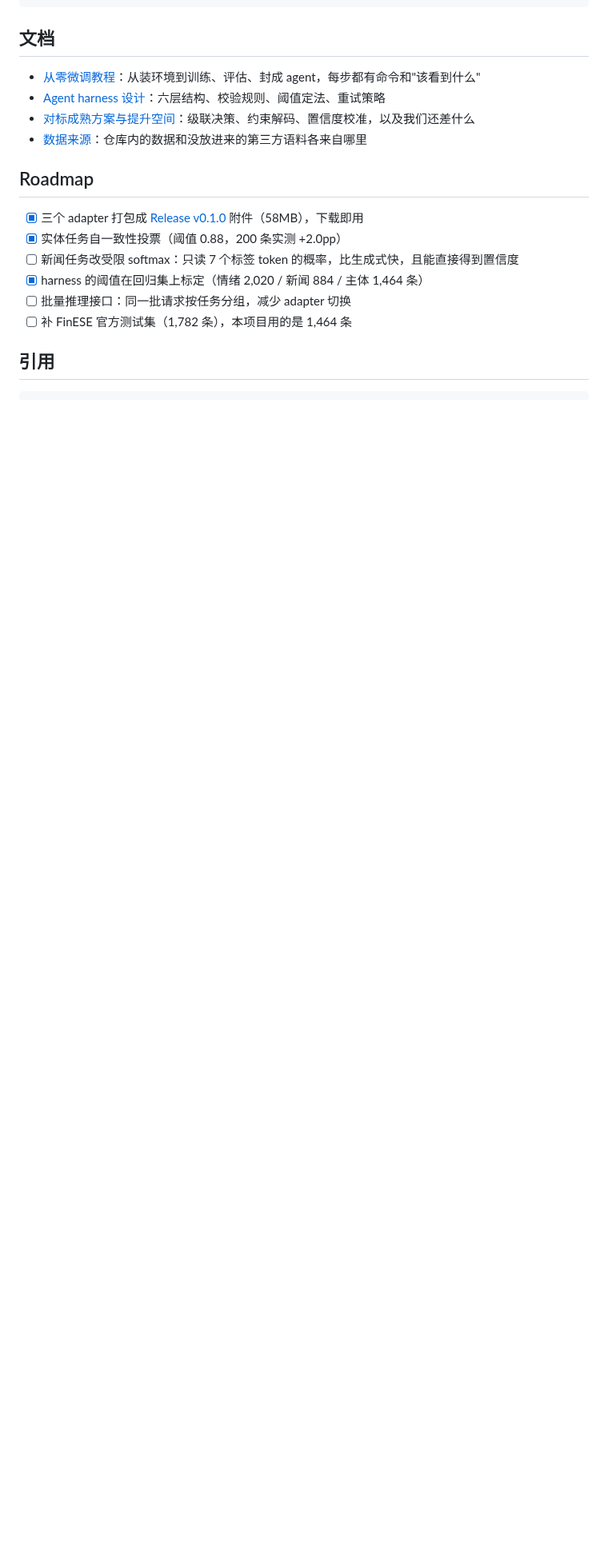
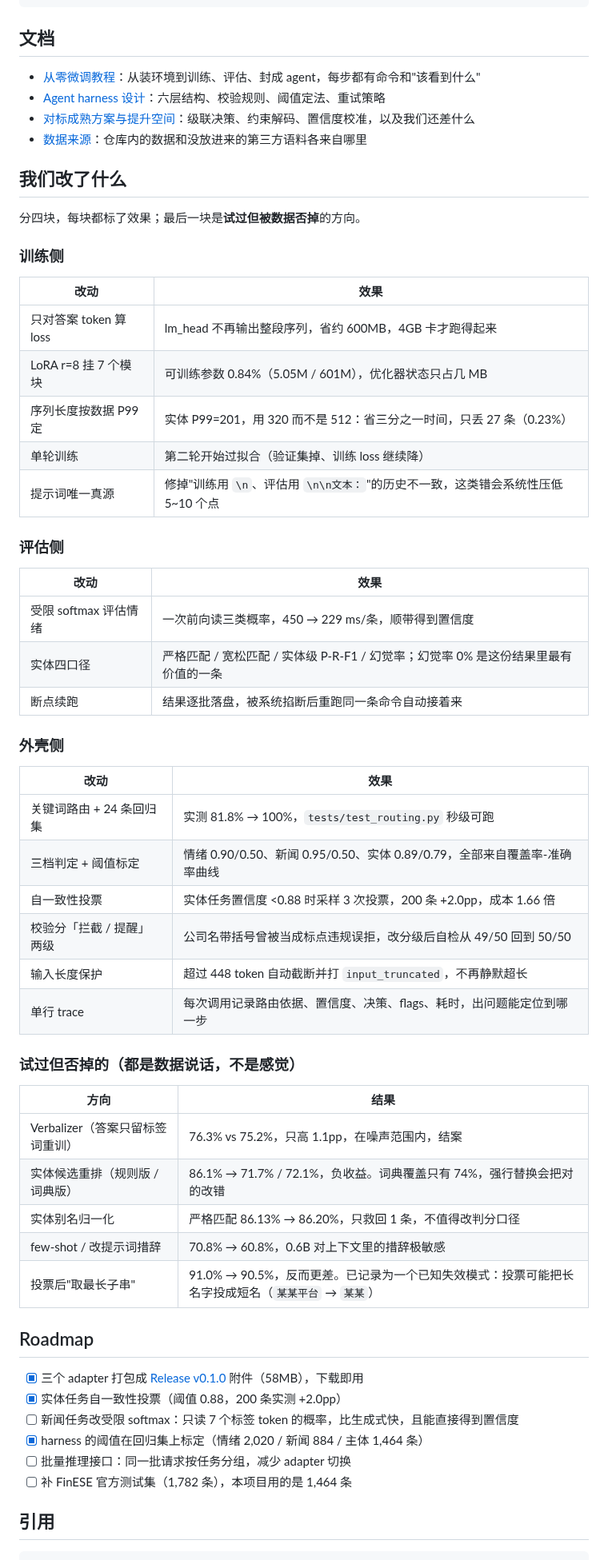
Before and after one commit to zhangyh066/fincuge-tiny, a Markdown page: README.md, the part around one of its changes. Shown at 80% size. Drawn GitHub-style; blank space fills up the shorter version.

```diff
--- a/README.md
+++ b/README.md
@@ -267,6 +273,49 @@ python webui.py --port 7860
 - [对标成熟方案与提升空间](docs/agent-对标与提升.md)：级联决策、约束解码、置信度校准，以及我们还差什么
 - [数据来源](data/SOURCES.md)：仓库内的数据和没放进来的第三方语料各来自哪里
 
+## 我们改了什么
+
+分四块，每块都标了效果；最后一块是**试过但被数据否掉**的方向。
+
+### 训练侧
+
+| 改动 | 效果 |
+|---|---|
+| 只对答案 token 算 loss | lm_head 不再输出整段序列，省约 600MB，4GB 卡才跑得起来 |
+| LoRA r=8 挂 7 个模块 | 可训练参数 0.84%（5.05M / 601M），优化器状态只占几 MB |
+| 序列长度按数据 P99 定 | 实体 P99=201，用 320 而不是 512：省三分之一时间，只丢 27 条（0.23%） |
+| 单轮训练 | 第二轮开始过拟合（验证集掉、训练 loss 继续降） |
+| 提示词唯一真源 | 修掉"训练用 `\n`、评估用 `\n\n文本：`"的历史不一致，这类错会系统性压低 5~10 个点 |
+
+### 评估侧
+
+| 改动 | 效果 |
+|---|---|
+| 受限 softmax 评估情绪 | 一次前向读三类概率，450 → 229 ms/条，顺带得到置信度 |
+| 实体四口径 | 严格匹配 / 宽松匹配 / 实体级 P-R-F1 / 幻觉率；幻觉率 0% 是这份结果里最有价值的一条 |
+| 断点续跑 | 结果逐批落盘，被系统掐断后重跑同一条命令自动接着来 |
+
+### 外壳侧
+
+| 改动 | 效果 |
+|---|---|
+| 关键词路由 + 24 条回归集 | 实测 81.8% → 100%，`tests/test_routing.py` 秒级可跑 |
+| 三档判定 + 阈值标定 | 情绪 0.90/0.50、新闻 0.95/0.50、实体 0.89/0.79，全部来自覆盖率-准确率曲线 |
+| 自一致性投票 | 实体任务置信度 <0.88 时采样 3 次投票，200 条 +2.0pp，成本 1.66 倍 |
+| 校验分「拦截 / 提醒」两级 | 公司名带括号曾被当成标点违规误拒，改分级后自检从 49/50 回到 50/50 |
+| 输入长度保护 | 超过 448 token 自动截断并打 `input_truncated`，不再静默超长 |
+| 单行 trace | 每次调用记录路由依据、置信度、决策、flags、耗时，出问题能定位到哪一步 |
+
+### 试过但否掉的（都是数据说话，不是感觉）
+
+| 方向 | 结果 |
+|---|---|
+| Verbalizer（答案只留标签词重训） | 76.3% vs 75.2%，只高 1.1pp，在噪声范围内，结案 |
+| 实体候选重排（规则版 / 词典版） | 86.1% → 71.7% / 72.1%，负收益。词典覆盖只有 74%，强行替换会把对的改错 |
+| 实体别名归一化 | 严格匹配 86.13% → 86.20%，只救回 1 条，不值得改判分口径 |
+| few-shot / 改提示词措辞 | 70.8% → 60.8%，0.6B 对上下文里的措辞极敏感 |
+| 投票后"取最长子串" | 91.0% → 90.5%，反而更差。已记录为一个已知失效模式：投票可能把长名字投成短名（`某某平台` → `某某`） |
+
 ## Roadmap
 
 - [x] 三个 adapter 打包成 [Release v0.1.0](https://github.com/zhangyh066/fincuge-tiny/releases/tag/v0.1.0) 附件（58MB），下载即用
```
Also changed, not shown: other parts of README.md (+6 -0 lines), assets/webui-emotion.png (added), assets/webui-entity.png (added), assets/webui-newscat.png (added), 2 other files.
